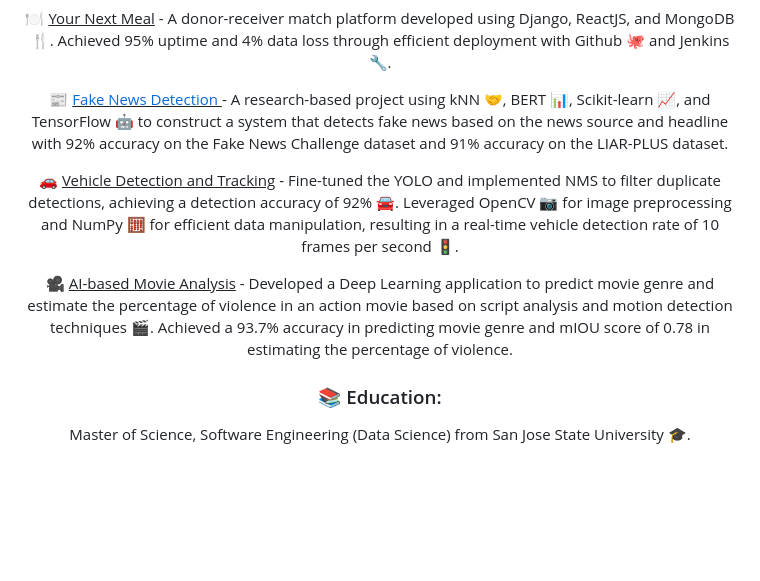
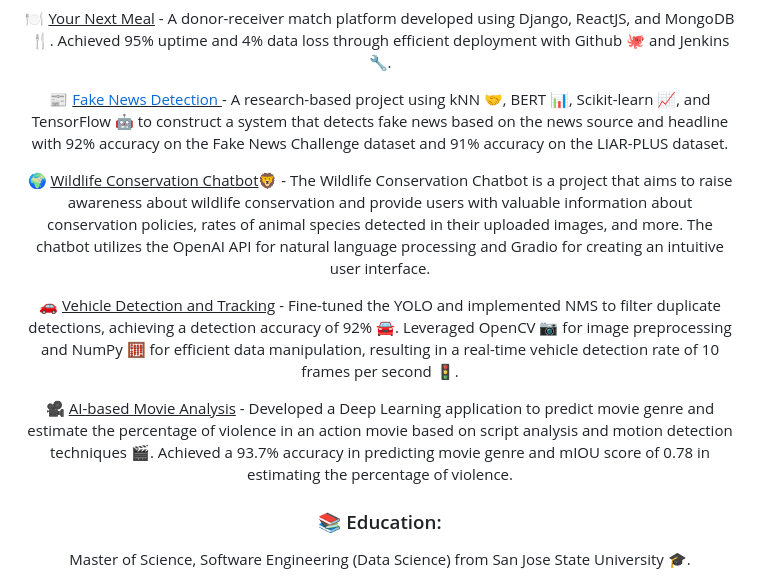
Before and after one commit to sidsanc/sidsanc, a Markdown page: README.md, the part around the change printed below. Drawn GitHub-style; blank space fills up the shorter version.

```diff
--- a/README.md
+++ b/README.md
@@ -17,12 +17,17 @@
 
 🍽️ <ins>Your Next Meal</ins> - A donor-receiver match platform developed using Django, ReactJS, and MongoDB 🍴. Achieved 95% uptime and 4% data loss through efficient deployment with Github 🐙 and Jenkins 🔧.
 
+
+
 📰 <ins> [Fake News Detection](https://github.com/soumyendra98/Metamorphs) </ins> - A research-based project using kNN 🤝, BERT 📊, Scikit-learn 📈, and TensorFlow 🤖 to construct a system that detects fake news based on the news source and headline with 92% accuracy on the Fake News Challenge dataset and 91% accuracy on the LIAR-PLUS dataset.
+
+ 🌍 <ins>Wildlife Conservation Chatbot</ins>🦁 - The Wildlife Conservation Chatbot is a project that aims to raise awareness about wildlife conservation and provide users with valuable information about conservation policies, rates of animal species detected in their uploaded images, and more. The chatbot utilizes the OpenAI API for natural language processing and Gradio for creating an intuitive user interface.
 
 🚗 <ins>Vehicle Detection and Tracking</ins> - Fine-tuned the YOLO and implemented NMS to filter duplicate detections, achieving a detection accuracy of 92% 🚘. Leveraged OpenCV 📷 for image preprocessing and NumPy 🧮 for efficient data manipulation, resulting in a real-time vehicle detection rate of 10 frames per second 🚦.
 
 🎥 <ins>AI-based Movie Analysis</ins> - Developed a Deep Learning application to predict movie genre and estimate the percentage of violence in an action movie based on script analysis and motion detection techniques 🎬. Achieved a 93.7% accuracy in predicting movie genre and mIOU score of 0.78 in estimating the percentage of violence.
   </div>
+
 
 <div align="center">
 
```
Also changed, not shown: other parts of README.md (+2 -2 lines).
